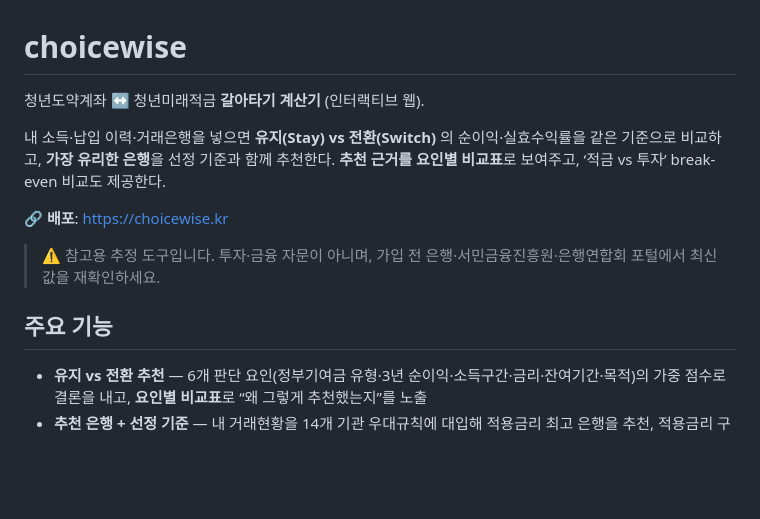
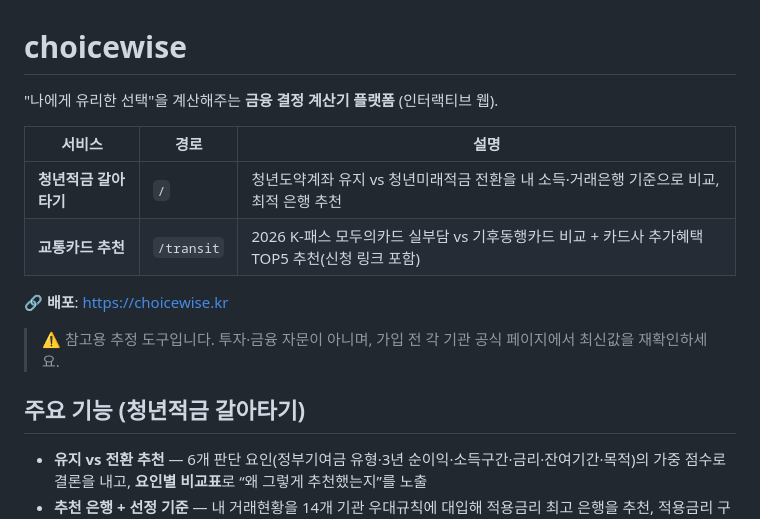
Before and after one commit to Elian-Studio/save-wise, a Markdown page: README.md, the part around the change. Drawn GitHub-style; blank space fills up the shorter version.

Commit message:
docs: README 멀티서비스 플랫폼으로 갱신 — 서비스 2종 표
Co-Authored-By: Claude Fable 5 <noreply@anthropic.com>

```diff
--- a/README.md
+++ b/README.md
@@ -1,15 +1,17 @@
 # choicewise
 
-청년도약계좌 ↔ 청년미래적금 **갈아타기 계산기** (인터랙티브 웹).
+"나에게 유리한 선택"을 계산해주는 **금융 결정 계산기 플랫폼** (인터랙티브 웹).
 
-내 소득·납입 이력·거래은행을 넣으면 **유지(Stay) vs 전환(Switch)** 의 순이익·실효수익률을 같은 기준으로 비교하고,
-**가장 유리한 은행**을 선정 기준과 함께 추천한다. **추천 근거를 요인별 비교표**로 보여주고, ‘적금 vs 투자’ break-even 비교도 제공한다.
+| 서비스 | 경로 | 설명 |
+|---|---|---|
+| **청년적금 갈아타기** | `/` | 청년도약계좌 유지 vs 청년미래적금 전환을 내 소득·거래은행 기준으로 비교, 최적 은행 추천 |
+| **교통카드 추천** | `/transit` | 2026 K-패스 모두의카드 실부담 vs 기후동행카드 비교 + 카드사 추가혜택 TOP5 추천(신청 링크 포함) |
 
 🔗 **배포**: https://choicewise.kr
 
-> ⚠️ 참고용 추정 도구입니다. 투자·금융 자문이 아니며, 가입 전 은행·서민금융진흥원·은행연합회 포털에서 최신값을 재확인하세요.
+> ⚠️ 참고용 추정 도구입니다. 투자·금융 자문이 아니며, 가입 전 각 기관 공식 페이지에서 최신값을 재확인하세요.
 
-## 주요 기능
+## 주요 기능 (청년적금 갈아타기)
 
 - **유지 vs 전환 추천** — 6개 판단 요인(정부기여금 유형·3년 순이익·소득구간·금리·잔여기간·목적)의 가중 점수로 결론을 내고, **요인별 비교표**로 “왜 그렇게 추천했는지”를 노출
 - **추천 은행 + 선정 기준** — 내 거래현황을 14개 기관 우대규칙에 대입해 적용금리 최고 은행을 추천, 적용금리 구성·우대 근거·순위까지 명시
```
